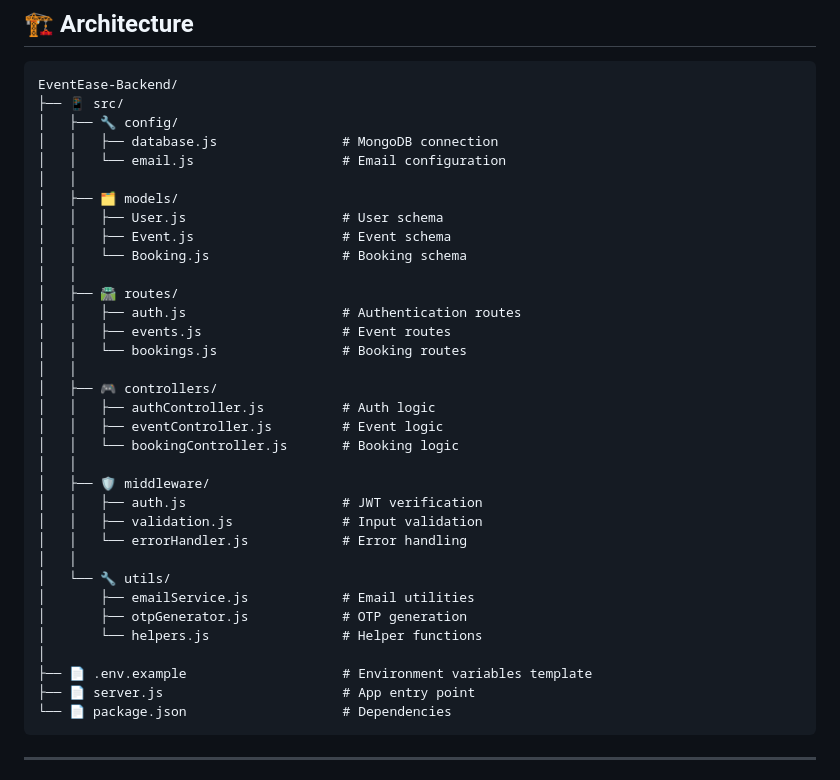
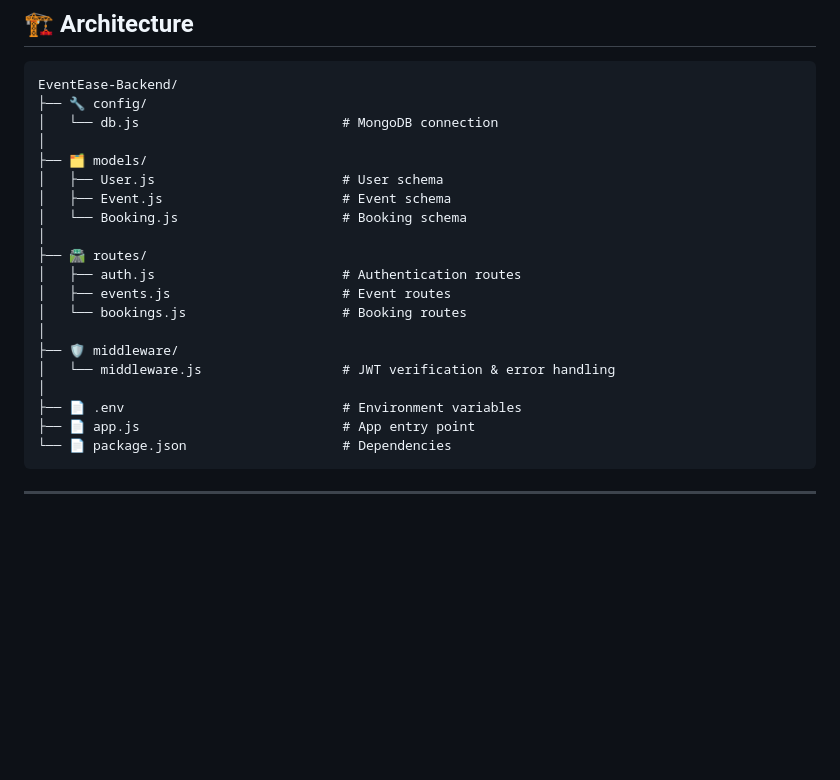
Before and after one commit to ritish-metta/EventEase-Mobile-backend, a Markdown page: README.md, the part around the change. Drawn GitHub-style; blank space fills up the shorter version.

````diff
--- a/README.md
+++ b/README.md
@@ -64,38 +64,24 @@ EventEase Backend is a Node.js-based REST API service designed for comprehensive
 
 ```
 EventEase-Backend/
-├── 📱 src/
-│   ├── 🔧 config/
-│   │   ├── database.js                # MongoDB connection
-│   │   └── email.js                   # Email configuration
-│   │
-│   ├── 🗂️ models/
-│   │   ├── User.js                    # User schema
-│   │   ├── Event.js                   # Event schema
-│   │   └── Booking.js                 # Booking schema
-│   │
-│   ├── 🛣️ routes/
-│   │   ├── auth.js                    # Authentication routes
-│   │   ├── events.js                  # Event routes
-│   │   └── bookings.js                # Booking routes
-│   │
-│   ├── 🎮 controllers/
-│   │   ├── authController.js          # Auth logic
-│   │   ├── eventController.js         # Event logic
-│   │   └── bookingController.js       # Booking logic
-│   │
-│   ├── 🛡️ middleware/
-│   │   ├── auth.js                    # JWT verification
-│   │   ├── validation.js              # Input validation
-│   │   └── errorHandler.js            # Error handling
-│   │
-│   └── 🔧 utils/
-│       ├── emailService.js            # Email utilities
-│       ├── otpGenerator.js            # OTP generation
-│       └── helpers.js                 # Helper functions
+├── 🔧 config/
+│   └── db.js                          # MongoDB connection
 │
-├── 📄 .env.example                    # Environment variables template
-├── 📄 server.js                       # App entry point
+├── 🗂️ models/
+│   ├── User.js                        # User schema
+│   ├── Event.js                       # Event schema
+│   └── Booking.js                     # Booking schema
+│
+├── 🛣️ routes/
+│   ├── auth.js                        # Authentication routes
+│   ├── events.js                      # Event routes
+│   └── bookings.js                    # Booking routes
+│
+├── 🛡️ middleware/
+│   └── middleware.js                  # JWT verification & error handling
+│
+├── 📄 .env                            # Environment variables
+├── 📄 app.js                          # App entry point
 └── 📄 package.json                    # Dependencies
 ```
 
````
